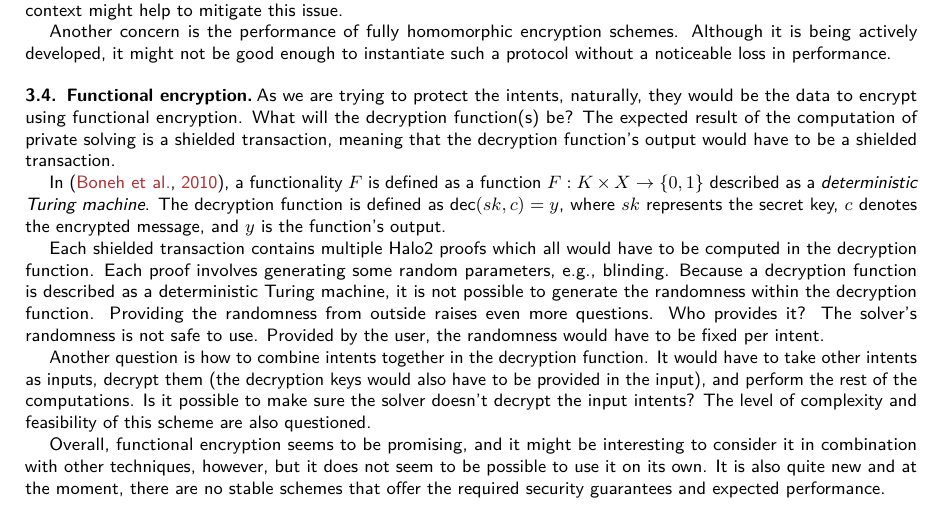
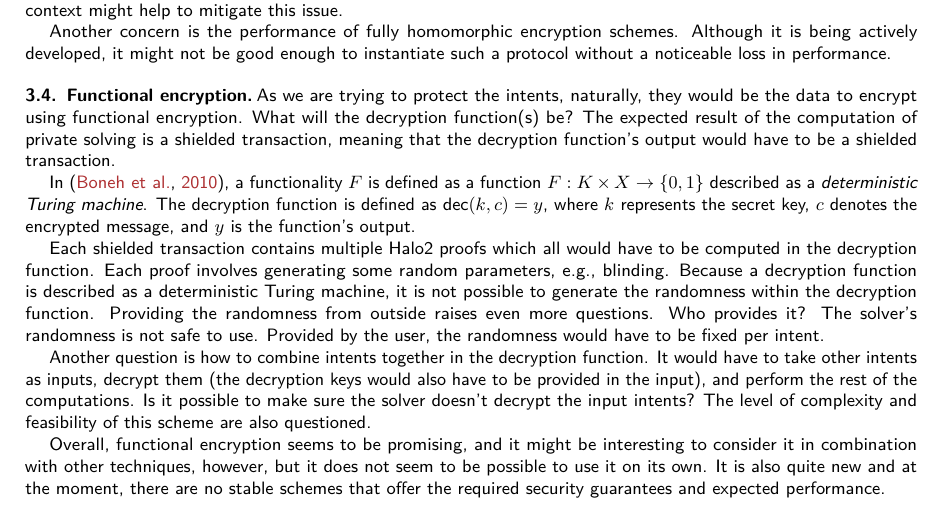
Before and after one commit to anoma/ART-2023-Khalniyazova-Crypto-Approaches-to-Enhance-Privacy-in-Intent-Solving, a LaTeX document (main.tex): part of page 3 of 4, cut so that both start at the same text. Compiled offline with pdfLaTeX.

Commit message:
Update on Overleaf.

```diff
--- a/main.tex
+++ b/main.tex
@@ -141,7 +141,7 @@ As we are trying to protect the intents, naturally, they would be the data to en
 
 In \citep{fe}, a functionality $F$ is defined as a function $F: K \times X
 \rightarrow \{0, 1\}$ described as a \textit{deterministic Turing machine}. The
-decryption function is defined as $\mathsf{dec}(sk, c) = y$, where $sk$
+decryption function is defined as $\mathsf{dec}(k, c) = y$, where $k$
 represents the secret key, $c$ denotes the encrypted message, and $y$ is the
 function's output.
 
```
Also changed, not shown: main.tex (2 more changed lines).
